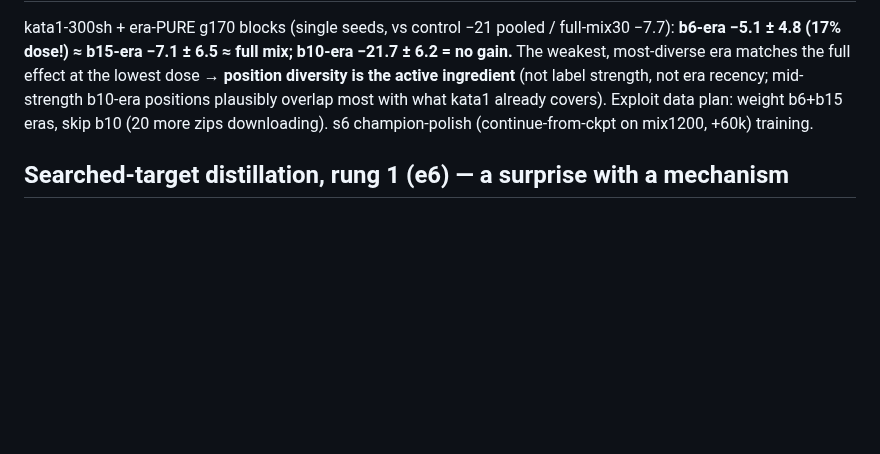
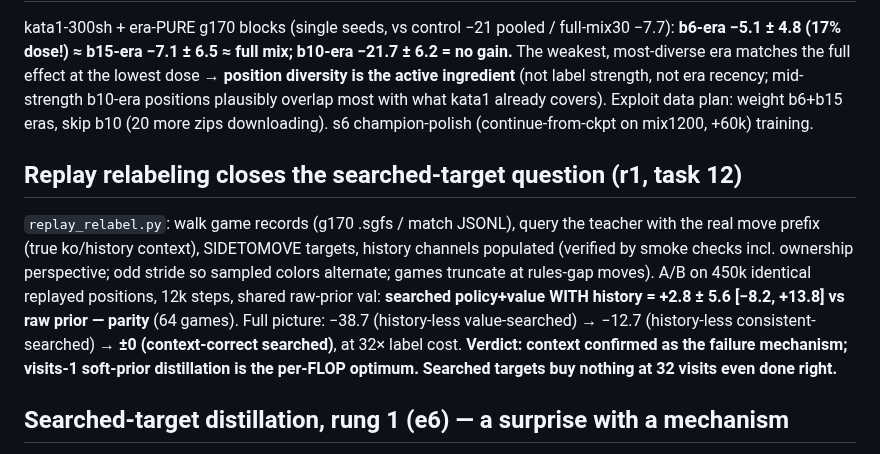
Before and after one commit to sanderland/vibego, a Markdown page: experiments/2026-06-09-scale-elo-and-cpu-frontier.md, the part around the change. GitHub-like rendering; blank space fills up the shorter version.

Commit message:
experiments: replay A/B closes searched-target question — context-correct searched targets reach only parity; visits-1 prior is the per-FLOP optimum
Co-Authored-By: Claude Fable 5 <noreply@anthropic.com>

```diff
--- a/experiments/2026-06-09-scale-elo-and-cpu-frontier.md
+++ b/experiments/2026-06-09-scale-elo-and-cpu-frontier.md
@@ -251,6 +251,18 @@ positions plausibly overlap most with what kata1 already covers). Exploit data p
 b6+b15 eras, skip b10 (20 more zips downloading). s6 champion-polish (continue-from-ckpt on
 mix1200, +60k) training.
 
+## Replay relabeling closes the searched-target question (r1, task 12)
+
+`replay_relabel.py`: walk game records (g170 .sgfs / match JSONL), query the teacher with the
+real move prefix (true ko/history context), SIDETOMOVE targets, history channels populated
+(verified by smoke checks incl. ownership perspective; odd stride so sampled colors alternate;
+games truncate at rules-gap moves). A/B on 450k identical replayed positions, 12k steps,
+shared raw-prior val: **searched policy+value WITH history = +2.8 ± 5.6 [−8.2, +13.8] vs raw
+prior — parity** (64 games). Full picture: −38.7 (history-less value-searched) → −12.7
+(history-less consistent-searched) → **±0 (context-correct searched)**, at 32× label cost.
+**Verdict: context confirmed as the failure mechanism; visits-1 soft-prior distillation is the
+per-FLOP optimum. Searched targets buy nothing at 32 visits even done right.**
+
 ## Searched-target distillation, rung 1 (e6) — a surprise with a mechanism
 
 Designed as visits-1 vs visits-32 labels on the same 490k positions. **Instrumentation
```
